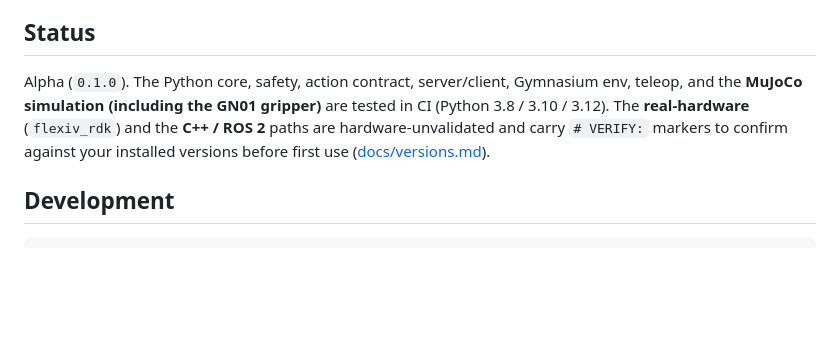
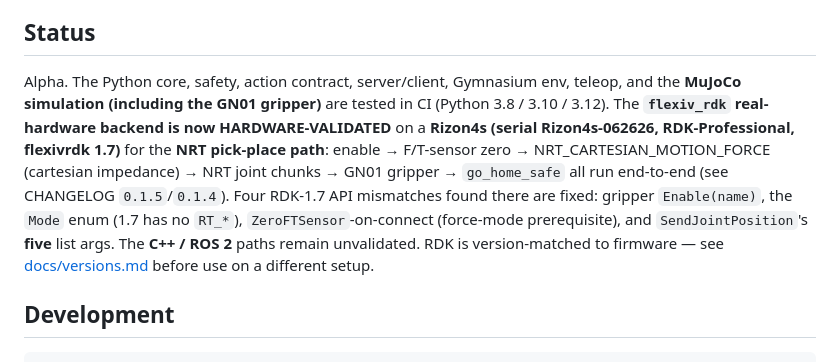
Before and after one commit to ZihaoLu001/flexiv_control, a Markdown page: README.md, the part around the change. GitHub-like rendering; blank space fills up the shorter version.

```diff
--- a/README.md
+++ b/README.md
@@ -174,12 +174,17 @@ real-time modes) — sharing the same contract. The
 
 ## Status
 
-Alpha (`0.1.0`). The Python core, safety, action contract, server/client,
-Gymnasium env, teleop, and the **MuJoCo simulation (including the GN01 gripper)**
-are tested in CI (Python 3.8 / 3.10 / 3.12). The **real-hardware** (`flexiv_rdk`)
-and the **C++ / ROS 2** paths are hardware-unvalidated and carry `# VERIFY:`
-markers to confirm against your installed versions before first use
-([docs/versions.md](docs/versions.md)).
+Alpha. The Python core, safety, action contract, server/client, Gymnasium env,
+teleop, and the **MuJoCo simulation (including the GN01 gripper)** are tested in CI
+(Python 3.8 / 3.10 / 3.12). The **`flexiv_rdk` real-hardware backend is now
+HARDWARE-VALIDATED** on a **Rizon4s (serial Rizon4s-062626, RDK-Professional,
+flexivrdk 1.7)** for the **NRT pick-place path**: enable → F/T-sensor zero →
+NRT_CARTESIAN_MOTION_FORCE (cartesian impedance) → NRT joint chunks → GN01 gripper →
+`go_home_safe` all run end-to-end (see CHANGELOG `0.1.5`/`0.1.4`). Four RDK-1.7 API
+mismatches found there are fixed: gripper `Enable(name)`, the `Mode` enum (1.7 has no
+`RT_*`), `ZeroFTSensor`-on-connect (force-mode prerequisite), and `SendJointPosition`'s
+**five** list args. The **C++ / ROS 2** paths remain unvalidated. RDK is version-matched
+to firmware — see [docs/versions.md](docs/versions.md) before use on a different setup.
 
 ## Development
 
```
Also changed, not shown: docs/versions.md (+18 -2 lines).
